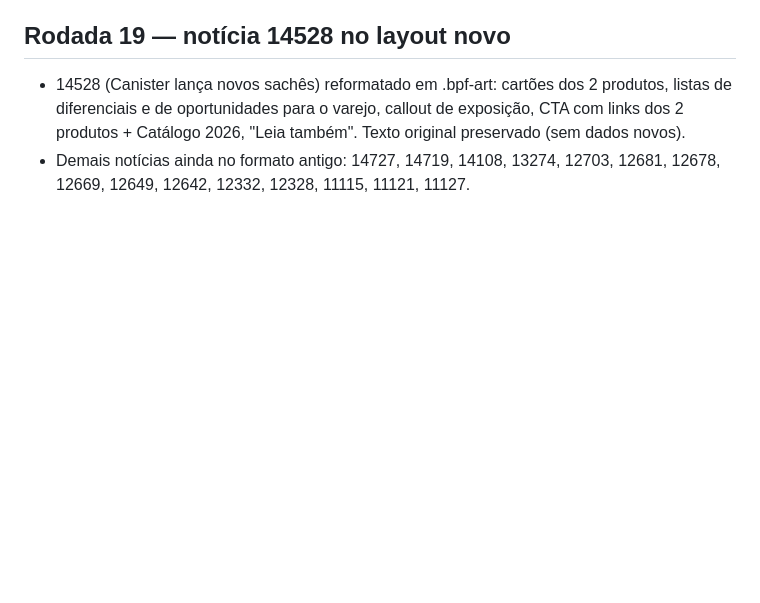
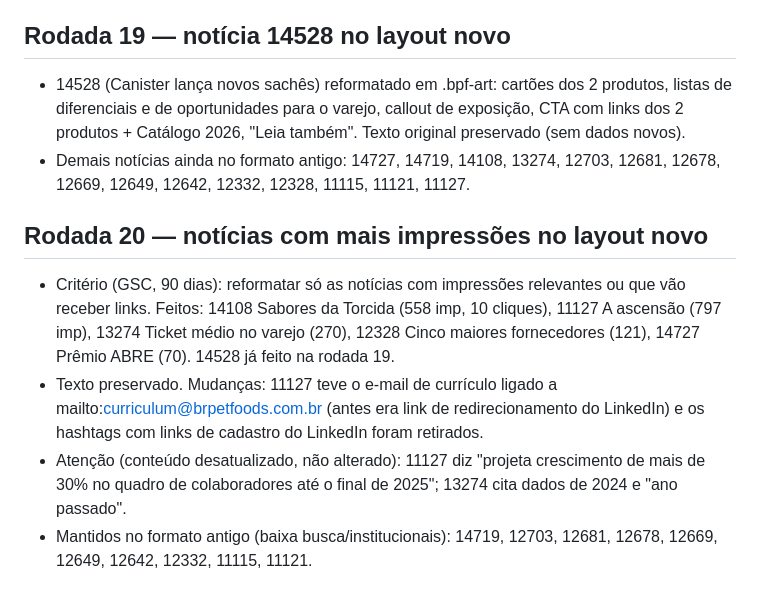
Before and after one commit to leoperon2/marketing-skills, a Markdown page: seo-brazilianpetfoods/auditoria/aplicado-2026-11-09.md, the part around the change. Rendered like a GitHub page; blank space fills up the shorter version.

Commit message:
Log: 5 noticias no layout novo
Co-Authored-By: Claude Sonnet 5.5 <noreply@anthropic.com>
Claude-Session: https://claude.ai/code/session_01PnM8hsPrqhZrC4pUaYXYbY

```diff
--- a/seo-brazilianpetfoods/auditoria/aplicado-2026-11-09.md
+++ b/seo-brazilianpetfoods/auditoria/aplicado-2026-11-09.md
@@ -149,3 +149,9 @@
 ## Rodada 19 — notícia 14528 no layout novo
 - 14528 (Canister lança novos sachês) reformatado em .bpf-art: cartões dos 2 produtos, listas de diferenciais e de oportunidades para o varejo, callout de exposição, CTA com links dos 2 produtos + Catálogo 2026, "Leia também". Texto original preservado (sem dados novos).
 - Demais notícias ainda no formato antigo: 14727, 14719, 14108, 13274, 12703, 12681, 12678, 12669, 12649, 12642, 12332, 12328, 11115, 11121, 11127.
+
+## Rodada 20 — notícias com mais impressões no layout novo
+- Critério (GSC, 90 dias): reformatar só as notícias com impressões relevantes ou que vão receber links. Feitos: 14108 Sabores da Torcida (558 imp, 10 cliques), 11127 A ascensão (797 imp), 13274 Ticket médio no varejo (270), 12328 Cinco maiores fornecedores (121), 14727 Prêmio ABRE (70). 14528 já feito na rodada 19.
+- Texto preservado. Mudanças: 11127 teve o e-mail de currículo ligado a mailto:curriculum@brpetfoods.com.br (antes era link de redirecionamento do LinkedIn) e os hashtags com links de cadastro do LinkedIn foram retirados.
+- Atenção (conteúdo desatualizado, não alterado): 11127 diz "projeta crescimento de mais de 30% no quadro de colaboradores até o final de 2025"; 13274 cita dados de 2024 e "ano passado".
+- Mantidos no formato antigo (baixa busca/institucionais): 14719, 12703, 12681, 12678, 12669, 12649, 12642, 12332, 11115, 11121.
```
